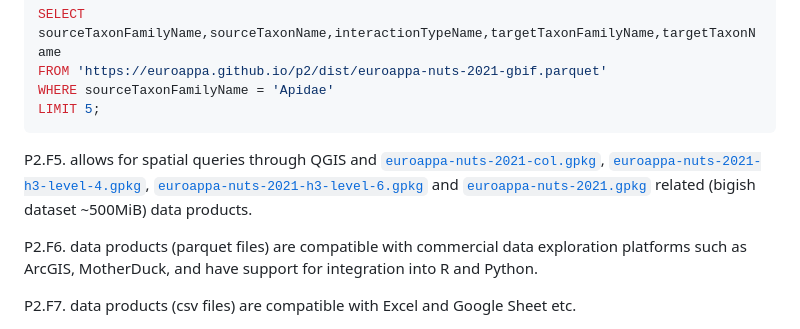
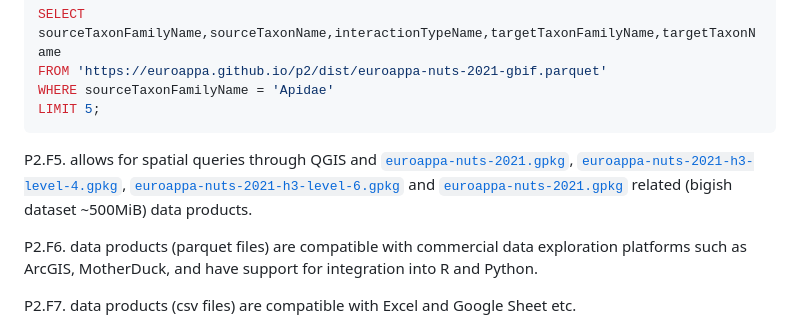
Before and after one commit to euroappa/euroappa.github.io, a Markdown page: p2/README.md, the part around the change. GitHub-like rendering.

Commit message:
fix download link

````diff
--- a/p2/README.md
+++ b/p2/README.md
@@ -153,7 +153,7 @@ WHERE sourceTaxonFamilyName = 'Apidae'
 LIMIT 5;
 ```
 
-P2.F5. allows for spatial queries through QGIS and [```euroappa-nuts-2021-col.gpkg```](https://github.com/euroappa/euroappa.github.io/releases/download/euroappa.p2/euroappa-nuts-2021-col.gpkg), [```euroappa-nuts-2021-h3-level-4.gpkg```](dist/euroappa-nuts-2021-h3-level-4.gpkg), [```euroappa-nuts-2021-h3-level-6.gpkg```](dist/euroappa-nuts-2021-h3-level-6.gpkg) and [```euroappa-nuts-2021.gpkg```](https://github.com//euroappa-nuts-2021-h3-level-6.gpkg) related (bigish dataset ~500MiB) data products.
+P2.F5. allows for spatial queries through QGIS and [```euroappa-nuts-2021.gpkg```](https://github.com/euroappa/euroappa.github.io/releases/download/euroappa.p2/euroappa-nuts-2021.gpkg), [```euroappa-nuts-2021-h3-level-4.gpkg```](dist/euroappa-nuts-2021-h3-level-4.gpkg), [```euroappa-nuts-2021-h3-level-6.gpkg```](dist/euroappa-nuts-2021-h3-level-6.gpkg) and [```euroappa-nuts-2021.gpkg```](https://github.com//euroappa-nuts-2021-h3-level-6.gpkg) related (bigish dataset ~500MiB) data products.
 
 P2.F6. data products (parquet files) are compatible with commercial data exploration platforms such as ArcGIS, MotherDuck, and have support for integration into R and Python.
 
````
